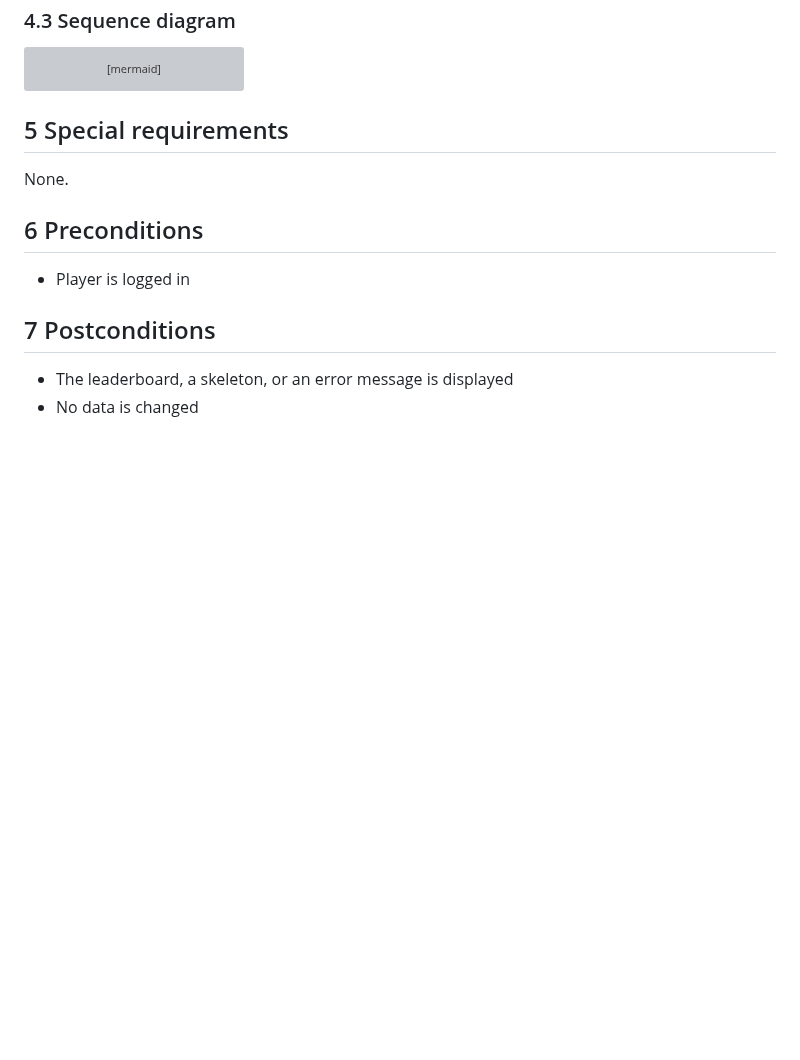
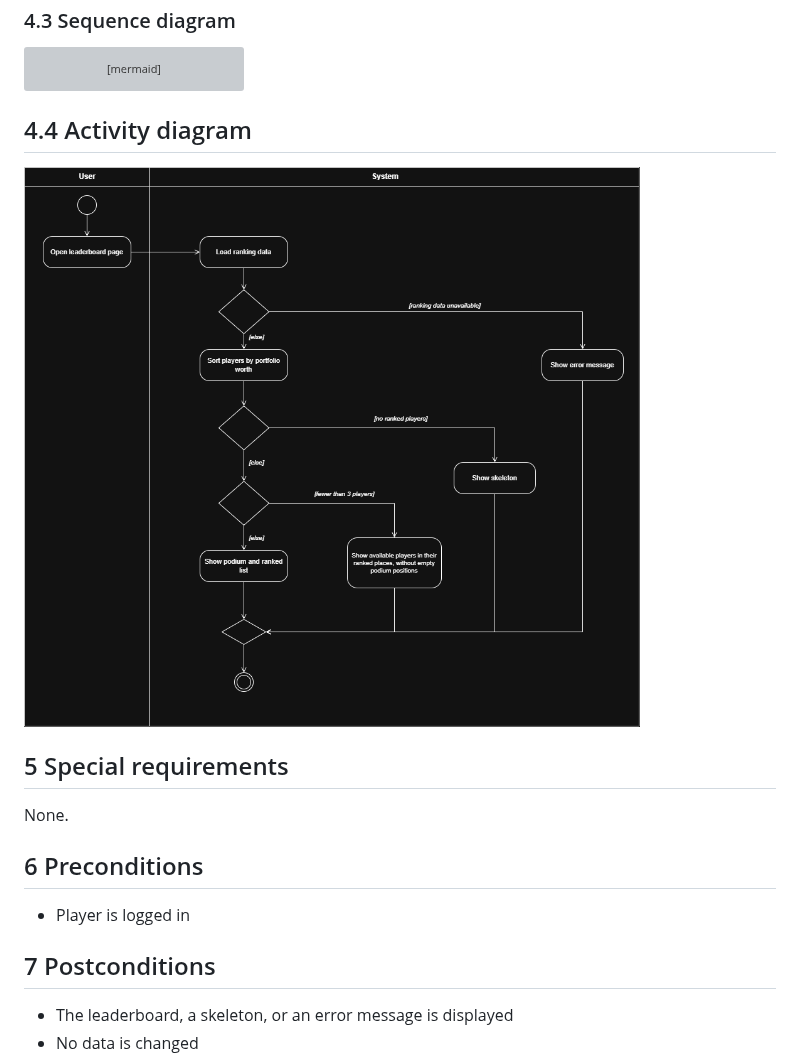
Before and after one commit to justusbruegmann/2TheMoon, a Markdown page: docs/use_cases/UC-02_Compare_Player_Performance.md, the part around the change. GitHub-like rendering; pictures changed too: docs/diagrams/UC-02-activity-diagram.png (added); blank space fills up the shorter version; grey boxes are pictures that could not be loaded.

````diff
--- a/docs/use_cases/UC-02_Compare_Player_Performance.md
+++ b/docs/use_cases/UC-02_Compare_Player_Performance.md
@@ -59,6 +59,10 @@ sequenceDiagram
     Frontend -->> User: Display podium and remaining ranked users
     deactivate Frontend
 ```
+## 4.4 Activity diagram
+
+![Activity diagram UC-02](../diagrams/UC-02-activity-diagram.png)
+
 
 ## 5 Special requirements
 
````
Also changed, not shown: docs/use_case_realizations/UCR-02-Compare-Player-Performance.md (added, +197 -0 lines), 1 other file.
